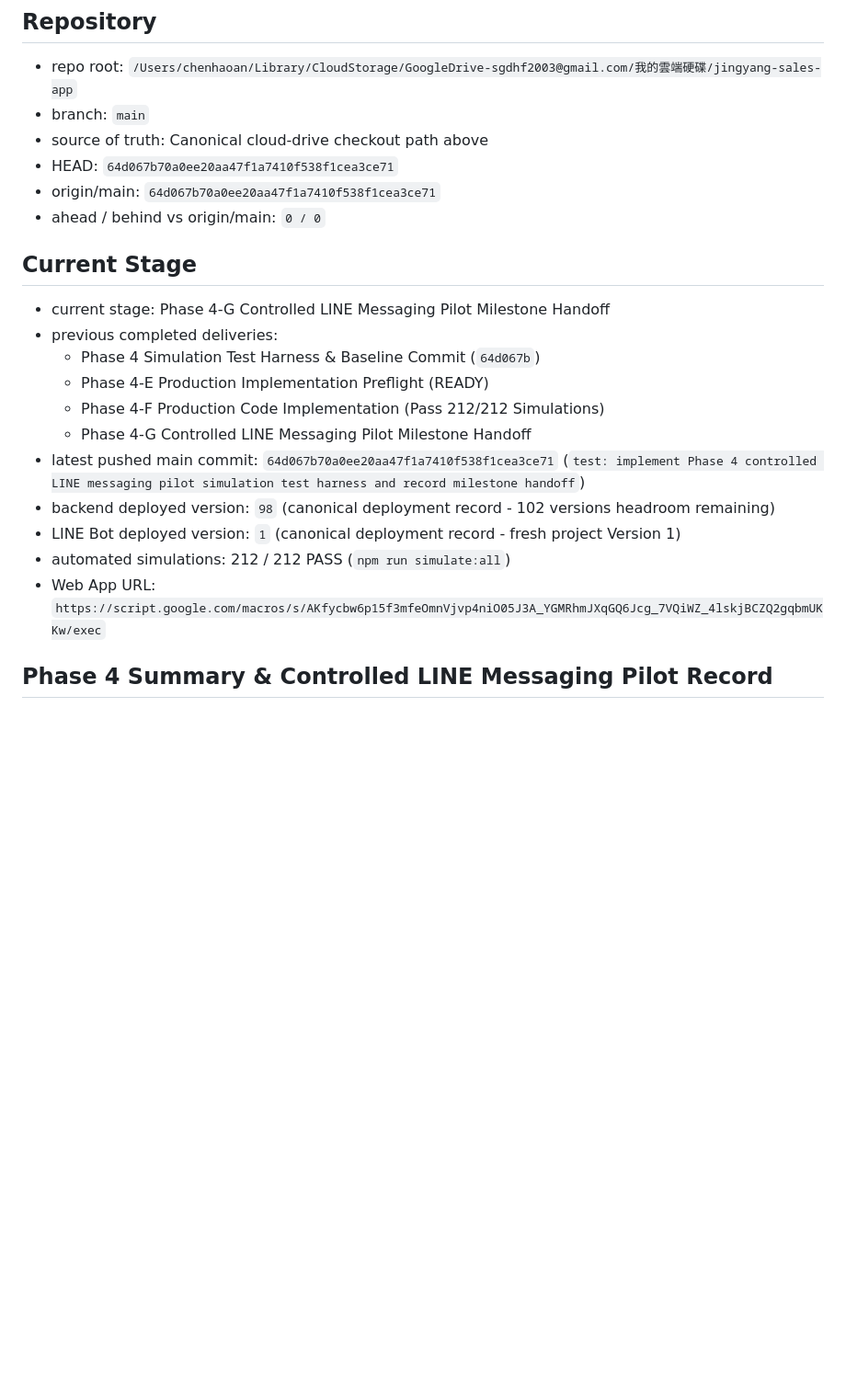
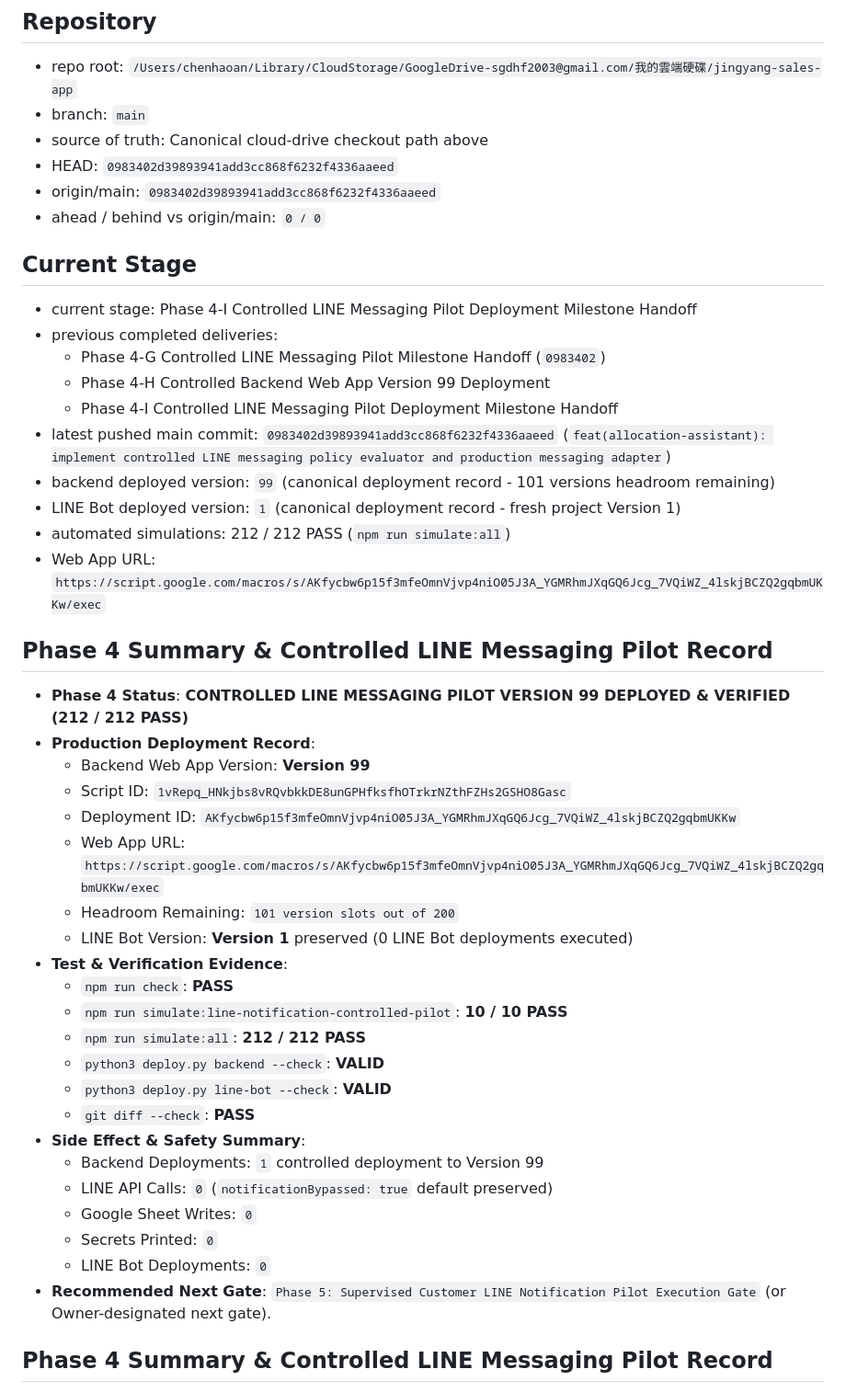
Before and after one commit to sgdhf2003-ai/-, a Markdown page: docs/stages/CURRENT_HANDOFF.md, the part around the change. Shown at 92% size. GitHub-like rendering; blank space fills up the shorter version.

Commit message:
docs: record Phase 4 controlled LINE messaging pilot Version 99 deployment handoff

```diff
--- a/docs/stages/CURRENT_HANDOFF.md
+++ b/docs/stages/CURRENT_HANDOFF.md
@@ -5,23 +5,48 @@
 - repo root: `/Users/chenhaoan/Library/CloudStorage/GoogleDrive-sgdhf2003@gmail.com/我的雲端硬碟/jingyang-sales-app`
 - branch: `main`
 - source of truth: Canonical cloud-drive checkout path above
-- HEAD: `64d067b70a0ee20aa47f1a7410f538f1cea3ce71`
-- origin/main: `64d067b70a0ee20aa47f1a7410f538f1cea3ce71`
+- HEAD: `0983402d39893941add3cc868f6232f4336aaeed`
+- origin/main: `0983402d39893941add3cc868f6232f4336aaeed`
 - ahead / behind vs origin/main: `0 / 0`
 
 ## Current Stage
 
-- current stage: Phase 4-G Controlled LINE Messaging Pilot Milestone Handoff
+- current stage: Phase 4-I Controlled LINE Messaging Pilot Deployment Milestone Handoff
 - previous completed deliveries:
-  - Phase 4 Simulation Test Harness & Baseline Commit (`64d067b`)
-  - Phase 4-E Production Implementation Preflight (READY)
-  - Phase 4-F Production Code Implementation (Pass 212/212 Simulations)
-  - Phase 4-G Controlled LINE Messaging Pilot Milestone Handoff
-- latest pushed main commit: `64d067b70a0ee20aa47f1a7410f538f1cea3ce71` (`test: implement Phase 4 controlled LINE messaging pilot simulation test harness and record milestone handoff`)
-- backend deployed version: `98` (canonical deployment record - 102 versions headroom remaining)
+  - Phase 4-G Controlled LINE Messaging Pilot Milestone Handoff (`0983402`)
+  - Phase 4-H Controlled Backend Web App Version 99 Deployment
+  - Phase 4-I Controlled LINE Messaging Pilot Deployment Milestone Handoff
+- latest pushed main commit: `0983402d39893941add3cc868f6232f4336aaeed` (`feat(allocation-assistant): implement controlled LINE messaging policy evaluator and production messaging adapter`)
+- backend deployed version: `99` (canonical deployment record - 101 versions headroom remaining)
 - LINE Bot deployed version: `1` (canonical deployment record - fresh project Version 1)
 - automated simulations: 212 / 212 PASS (`npm run simulate:all`)
 - Web App URL: `https://script.google.com/macros/s/AKfycbw6p15f3mfeOmnVjvp4niO05J3A_YGMRhmJXqGQ6Jcg_7VQiWZ_4lskjBCZQ2gqbmUKKw/exec`
+
+## Phase 4 Summary & Controlled LINE Messaging Pilot Record
+
+- **Phase 4 Status**: **CONTROLLED LINE MESSAGING PILOT VERSION 99 DEPLOYED & VERIFIED (212 / 212 PASS)**
+- **Production Deployment Record**:
+  - Backend Web App Version: **Version 99**
+  - Script ID: `1vRepq_HNkjbs8vRQvbkkDE8unGPHfksfhOTrkrNZthFZHs2GSHO8Gasc`
+  - Deployment ID: `AKfycbw6p15f3mfeOmnVjvp4niO05J3A_YGMRhmJXqGQ6Jcg_7VQiWZ_4lskjBCZQ2gqbmUKKw`
+  - Web App URL: `https://script.google.com/macros/s/AKfycbw6p15f3mfeOmnVjvp4niO05J3A_YGMRhmJXqGQ6Jcg_7VQiWZ_4lskjBCZQ2gqbmUKKw/exec`
+  - Headroom Remaining: `101 version slots out of 200`
+  - LINE Bot Version: **Version 1** preserved (0 LINE Bot deployments executed)
+- **Test & Verification Evidence**:
+  - `npm run check`: **PASS**
+  - `npm run simulate:line-notification-controlled-pilot`: **10 / 10 PASS**
+  - `npm run simulate:all`: **212 / 212 PASS**
+  - `python3 deploy.py backend --check`: **VALID**
+  - `python3 deploy.py line-bot --check`: **VALID**
+  - `git diff --check`: **PASS**
+- **Side Effect & Safety Summary**:
+  - Backend Deployments: `1` controlled deployment to Version 99
+  - LINE API Calls: `0` (`notificationBypassed: true` default preserved)
+  - Google Sheet Writes: `0`
+  - Secrets Printed: `0`
+  - LINE Bot Deployments: `0`
+- **Recommended Next Gate**: `Phase 5: Supervised Customer LINE Notification Pilot Execution Gate` (or Owner-designated next gate).
+
 
 ## Phase 4 Summary & Controlled LINE Messaging Pilot Record
 
```
Also changed, not shown: docs/allocation-assistant/CURRENT_HANDOFF.md (+11 -6 lines), docs/allocation-assistant/PROJECT_MEMORY.md (+6 -5 lines).
